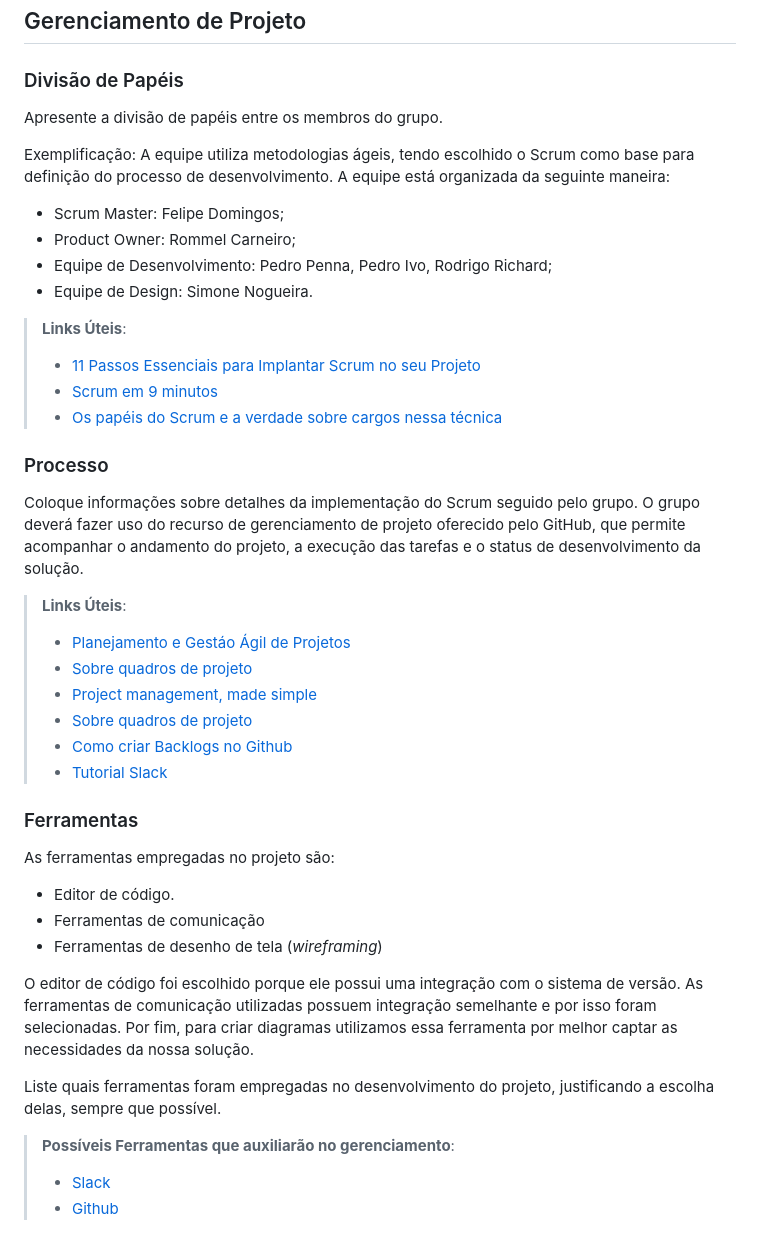
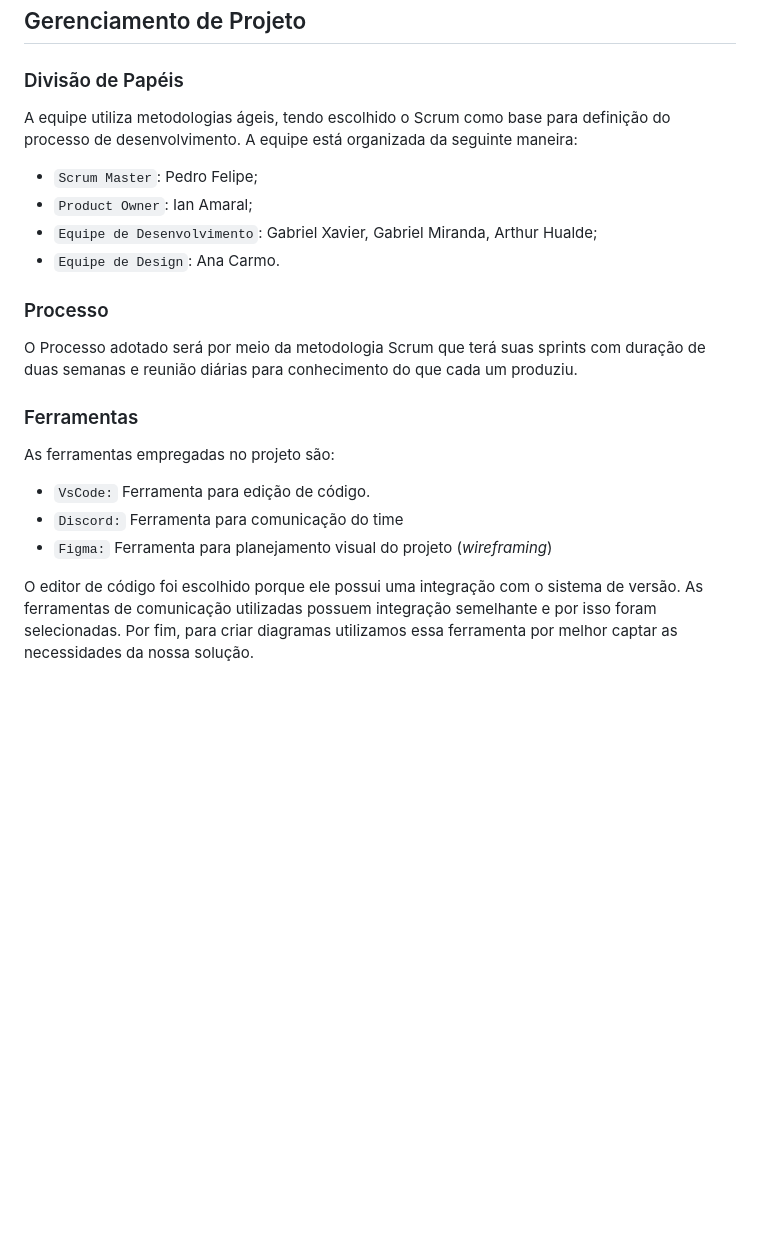
Before and after one commit to ICEI-PUC-Minas-PMV-ADS/pmv-ads-2023-2-e4-proj-infra-t6-family-spend, a Markdown page: docs/03-Metodologia.md, the part around the change. Rendered like a GitHub page; blank space fills up the shorter version.

```diff
--- a/docs/03-Metodologia.md
+++ b/docs/03-Metodologia.md
@@ -42,44 +42,22 @@ Exemplo: feature: criar formulário de cadastro
 ## Gerenciamento de Projeto
 
 ### Divisão de Papéis
-
-Apresente a divisão de papéis entre os membros do grupo.
-
-Exemplificação: A equipe utiliza metodologias ágeis, tendo escolhido o Scrum como base para definição do processo de desenvolvimento. A equipe está organizada da seguinte maneira:
-- Scrum Master: Felipe Domingos;
-- Product Owner: Rommel Carneiro;
-- Equipe de Desenvolvimento: Pedro Penna, Pedro Ivo, Rodrigo Richard;
-- Equipe de Design: Simone Nogueira.
-
-> **Links Úteis**:
-> - [11 Passos Essenciais para Implantar Scrum no seu Projeto](https://mindmaster.com.br/scrum-11-passos/)
-> - [Scrum em 9 minutos](https://www.youtube.com/watch?v=XfvQWnRgxG0)
-> - [Os papéis do Scrum e a verdade sobre cargos nessa técnica](https://www.atlassian.com/br/agile/scrum/roles)
+A equipe utiliza metodologias ágeis, tendo escolhido o Scrum como base para definição do processo de desenvolvimento. A equipe está organizada da seguinte maneira:
+- `Scrum Master`: Pedro Felipe;
+- `Product Owner`: Ian Amaral;
+- `Equipe de Desenvolvimento`: Gabriel Xavier, Gabriel Miranda, Arthur Hualde;
+- `Equipe de Design`: Ana Carmo.
 
 ### Processo
 
-Coloque  informações sobre detalhes da implementação do Scrum seguido pelo grupo. O grupo deverá fazer uso do recurso de gerenciamento de projeto oferecido pelo GitHub, que permite acompanhar o andamento do projeto, a execução das tarefas e o status de desenvolvimento da solução.
-
-> **Links Úteis**:
-> - [Planejamento e Gestáo Ágil de Projetos](https://pucminas.instructure.com/courses/87878/pages/unidade-2-tema-2-utilizacao-de-ferramentas-para-controle-de-versoes-de-software)
-> - [Sobre quadros de projeto](https://docs.github.com/pt/issues/organizing-your-work-with-project-boards/managing-project-boards/about-project-boards)
-> - [Project management, made simple](https://github.com/features/project-management/)
-> - [Sobre quadros de projeto](https://docs.github.com/pt/github/managing-your-work-on-github/about-project-boards)
-> - [Como criar Backlogs no Github](https://www.youtube.com/watch?v=RXEy6CFu9Hk)
-> - [Tutorial Slack](https://slack.com/intl/en-br/)
+O Processo adotado será por meio da metodologia Scrum que terá suas sprints com duração de duas semanas e reunião diárias para conhecimento do que cada um produziu.
 
 ### Ferramentas
 
 As ferramentas empregadas no projeto são:
 
-- Editor de código.
-- Ferramentas de comunicação
-- Ferramentas de desenho de tela (_wireframing_)
+- `VsCode:` Ferramenta para edição de código.
+- `Discord:` Ferramenta para comunicação do time
+- `Figma:` Ferramenta para planejamento visual do projeto (_wireframing_)
 
 O editor de código foi escolhido porque ele possui uma integração com o sistema de versão. As ferramentas de comunicação utilizadas possuem integração semelhante e por isso foram selecionadas. Por fim, para criar diagramas utilizamos essa ferramenta por melhor captar as necessidades da nossa solução.
-
-Liste quais ferramentas foram empregadas no desenvolvimento do projeto, justificando a escolha delas, sempre que possível.
-
-> **Possíveis Ferramentas que auxiliarão no gerenciamento**:
-> - [Slack](https://slack.com/)
-> - [Github](https://github.com/)
```
